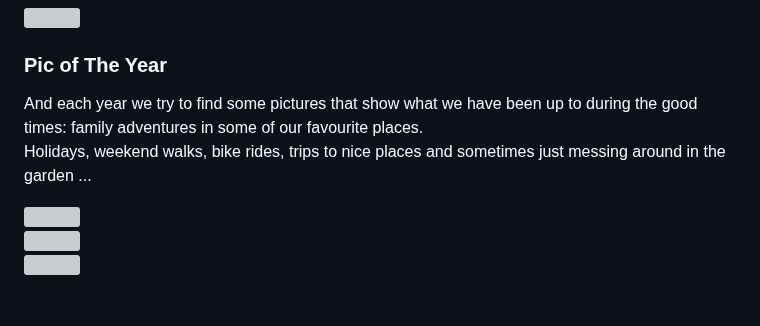
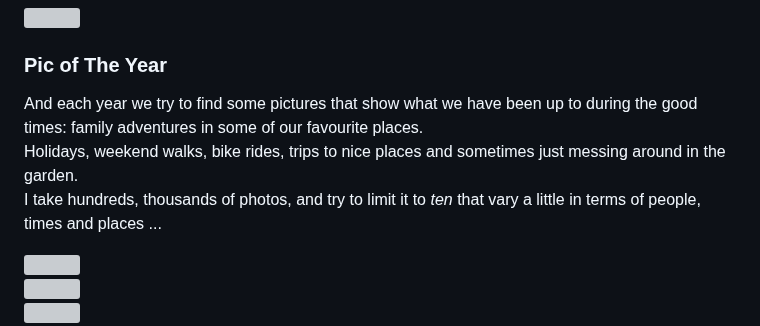
Before and after one commit to jsndyks/-, a Markdown page: xmas/2023/index.md, the part around the change. GitHub-like rendering; blank space fills up the shorter version; grey boxes are pictures that could not be loaded.

Commit message:
updates text

```diff
--- a/xmas/2023/index.md
+++ b/xmas/2023/index.md
@@ -51,7 +51,8 @@ They all seem to be into it still.
 
 ### Pic of The Year
 
-And each year we try to find some pictures that show what we have been up to during the good times: family adventures in some of our favourite places.<br/>Holidays, weekend walks, bike rides, trips to nice places and sometimes just messing around in the garden ...
+And each year we try to find some pictures that show what we have been up to during the good times: family adventures in some of our favourite places.<br/>Holidays, weekend walks, bike rides, trips to nice places and sometimes just messing around in the garden.<br/>
+I take hundreds, thousands of photos, and try to limit it to _ten_ that vary a little in terms of people, times and places  ...
 
 <div class="topTitle" width="80%" style="margin-top:0.5em; margin-bottom:0.5em">
 <a href="xmas2023.alma.jpg"><img src="xmas2023.alma.jpg" style="border:dashed #e0e0e0 1px"/></a>
```
